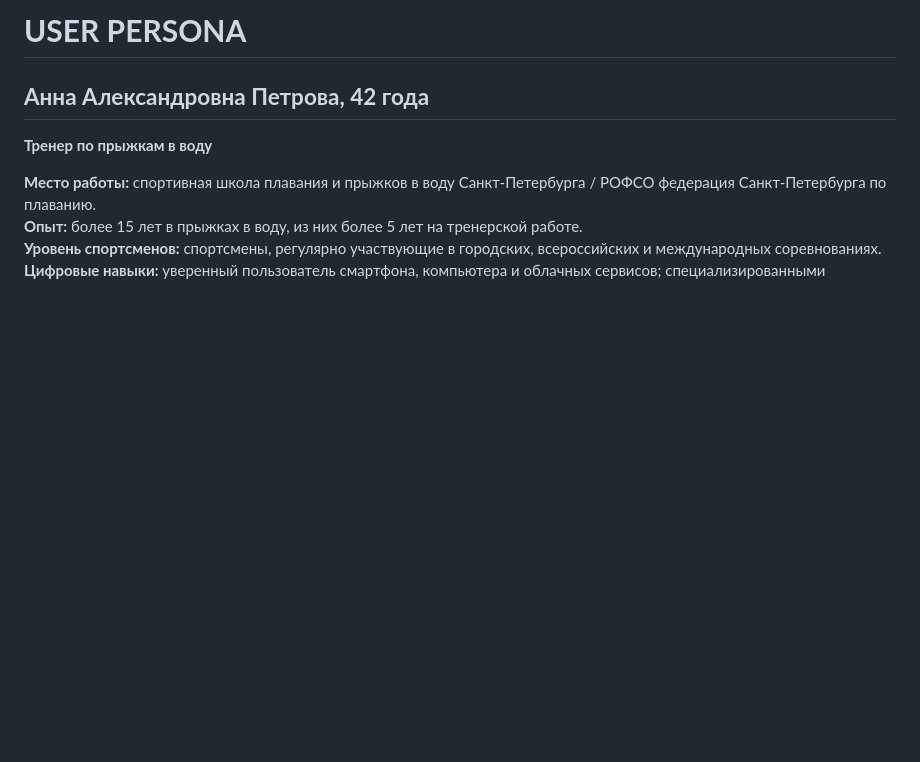
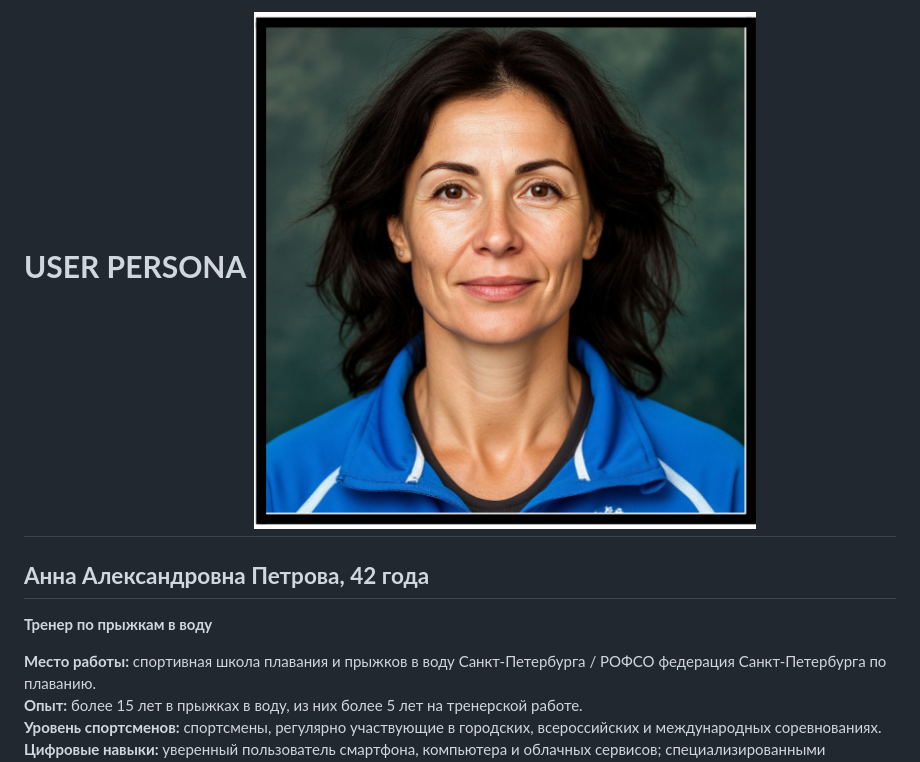
Before and after one commit to Sofya-Khabibulina/DiveVision, a Markdown page: User Persona.md, the part around the change. Rendered like a GitHub page; blank space fills up the shorter version.

```diff
--- a/User Persona.md
+++ b/User Persona.md
@@ -1,4 +1,4 @@
-# **USER PERSONA**
+# **USER PERSONA**     ![](images/coach.png)
 
 ## **Анна Александровна Петрова, 42 года**
 
```
